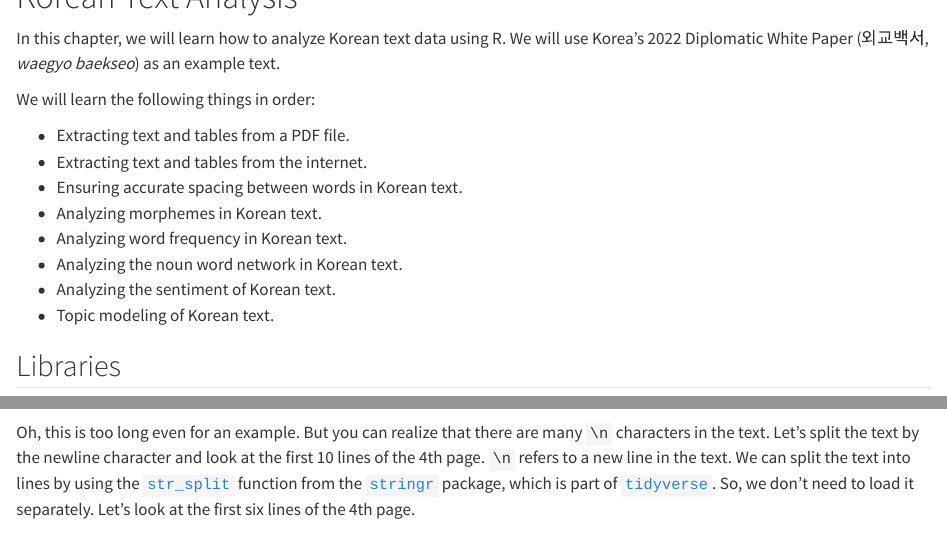
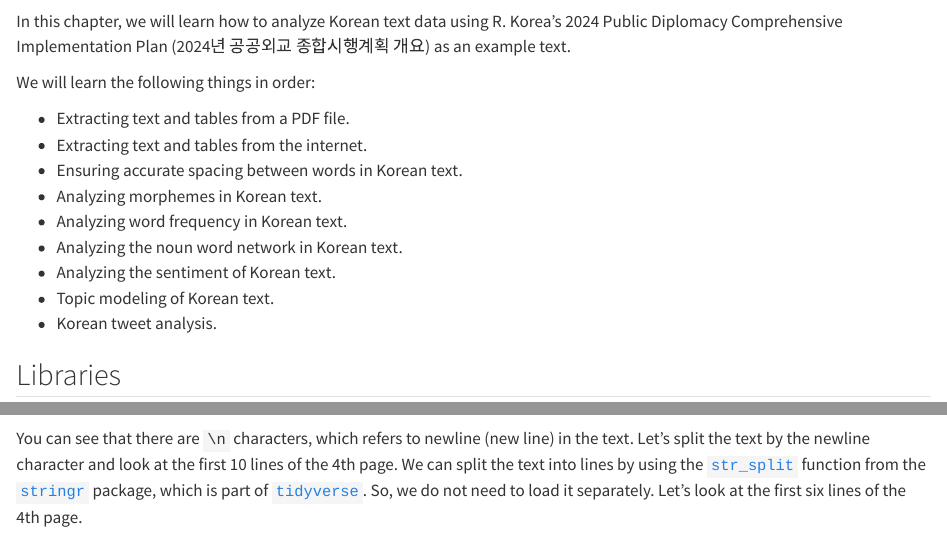
Before and after one commit to kjayhan/R4KS, a Quarto document (text.qmd): the page in a window 1100 px wide, from 40 px down before the commit and from 60 px down after it, so that both start at the same text, and a second part further down, joined at a grey line. Rendered offline with R 4.5, knitr and Pandoc in place of Quarto, with nearby package versions; some code elsewhere in the file could not run offline; long lines of code are wrapped.

Commit message:
text minor errors.

````diff
--- a/text.qmd
+++ b/text.qmd
@@ -1,6 +1,6 @@
 # Korean Text Analysis
 
-In this chapter, we will learn how to analyze Korean text data using R. We will use Korea's 2022 Diplomatic White Paper (외교백서, *waegyo baekseo*) as an example text.
+In this chapter, we will learn how to analyze Korean text data using R. Korea's 2024 Public Diplomacy Comprehensive Implementation Plan (2024년 공공외교 종합시행계획 개요) as an example text.
 
 We will learn the following things in order:
 
@@ -12,6 +12,7 @@ We will learn the following things in order:
 -   Analyzing the noun word network in Korean text.
 -   Analyzing the sentiment of Korean text.
 -   Topic modeling of Korean text.
+-   Korean tweet analysis.
 
 ## Libraries
 
@@ -88,7 +89,7 @@ Now, `pdf_text_all` is a list of character vectors, where each element correspon
 pdf_text_all[4]
 ```
 
-Oh, this is too long even for an example. But you can realize that there are many `\n` characters in the text. Let's split the text by the newline character and look at the first 10 lines of the 4th page. `\n` refers to a new line in the text. We can split the text into lines by using the [`str_split`](https://stringr.tidyverse.org/reference/str_split.html) function from the [`stringr`](https://stringr.tidyverse.org/) package, which is part of [`tidyverse`](https://www.tidyverse.org/). So, we don't need to load it separately. Let's look at the first six lines of the 4th page.
+You can see that there are `\n` characters, which refers to newline (new line) in the text. Let's split the text by the newline character and look at the first 10 lines of the 4th page. We can split the text into lines by using the [`str_split`](https://stringr.tidyverse.org/reference/str_split.html) function from the [`stringr`](https://stringr.tidyverse.org/) package, which is part of [`tidyverse`](https://www.tidyverse.org/). So, we do not need to load it separately. Let's look at the first six lines of the 4th page.
 
 ```{r}
 # Look at the first 10 lines of the 4th page
````
Also changed, not shown: 7 other files.
